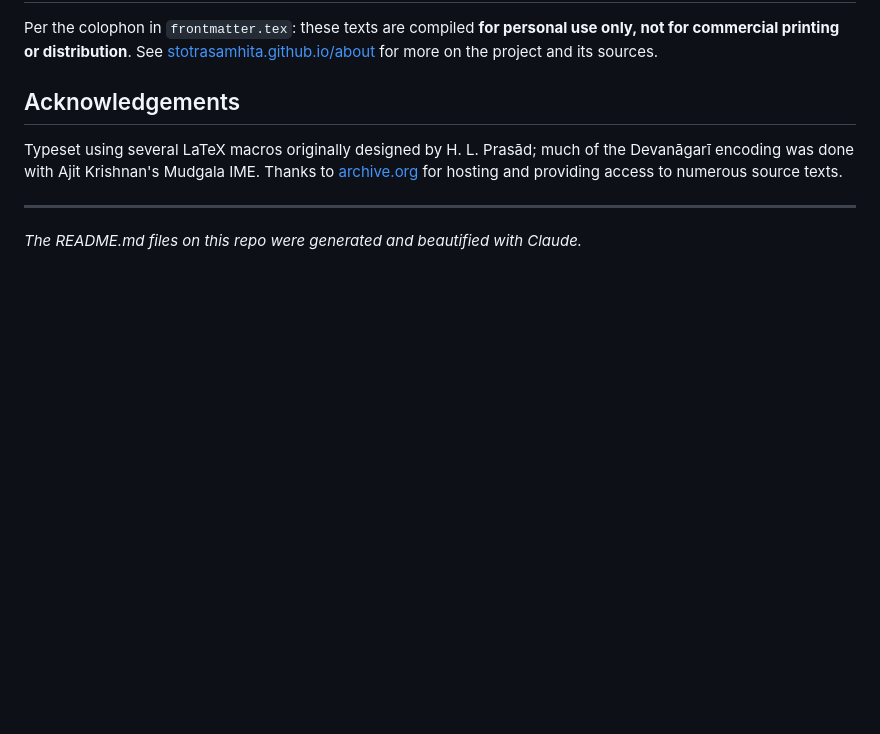
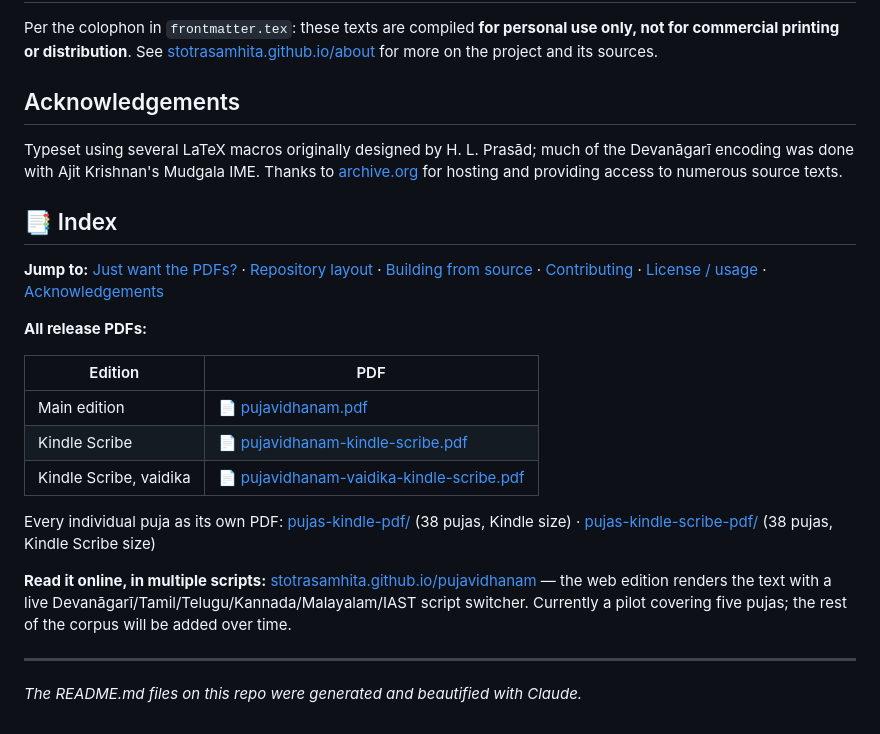
Before and after one commit to stotrasamhita/puja-vidhanam, a Markdown page: README.md, the part around the change. Rendered like a GitHub page; blank space fills up the shorter version.

Commit message:
Add per-puja PDF index TOCs, and a final PDF index / web-edition link in the root README

```diff
--- a/README.md
+++ b/README.md
@@ -80,6 +80,22 @@ Per the colophon in `frontmatter.tex`: these texts are compiled **for personal u
 
 Typeset using several LaTeX macros originally designed by H. L. Prasād; much of the Devanāgarī encoding was done with Ajit Krishnan's Mudgala IME. Thanks to [archive.org](https://archive.org) for hosting and providing access to numerous source texts.
 
+## 📑 Index
+
+**Jump to:** [Just want the PDFs?](#just-want-the-pdfs) · [Repository layout](#repository-layout) · [Building from source](#building-from-source) · [Contributing](#contributing) · [License / usage](#license--usage) · [Acknowledgements](#acknowledgements)
+
+**All release PDFs:**
+
+| Edition | PDF |
+|---|---|
+| Main edition | [📄 pujavidhanam.pdf](https://github.com/stotrasamhita/puja-vidhanam/blob/master/pujavidhanam.pdf) |
+| Kindle Scribe | [📄 pujavidhanam-kindle-scribe.pdf](https://github.com/stotrasamhita/puja-vidhanam/blob/master/pujavidhanam-kindle-scribe.pdf) |
+| Kindle Scribe, vaidika | [📄 pujavidhanam-vaidika-kindle-scribe.pdf](https://github.com/stotrasamhita/puja-vidhanam/blob/master/pujavidhanam-vaidika-kindle-scribe.pdf) |
+
+Every individual puja as its own PDF: [pujas-kindle-pdf/](pujas-kindle-pdf/README.md) (38 pujas, Kindle size) · [pujas-kindle-scribe-pdf/](pujas-kindle-scribe-pdf/README.md) (38 pujas, Kindle Scribe size)
+
+**Read it online, in multiple scripts:** [stotrasamhita.github.io/pujavidhanam](https://stotrasamhita.github.io/pujavidhanam/) — the web edition renders the text with a live Devanāgarī/Tamil/Telugu/Kannada/Malayalam/IAST script switcher. Currently a pilot covering five pujas; the rest of the corpus will be added over time.
+
 ---
 
 *The README.md files on this repo were generated and beautified with Claude.*
```
Also changed, not shown: pujas-kindle-pdf/README.md (added, +46 -0 lines), pujas-kindle-scribe-pdf/README.md (added, +46 -0 lines).
